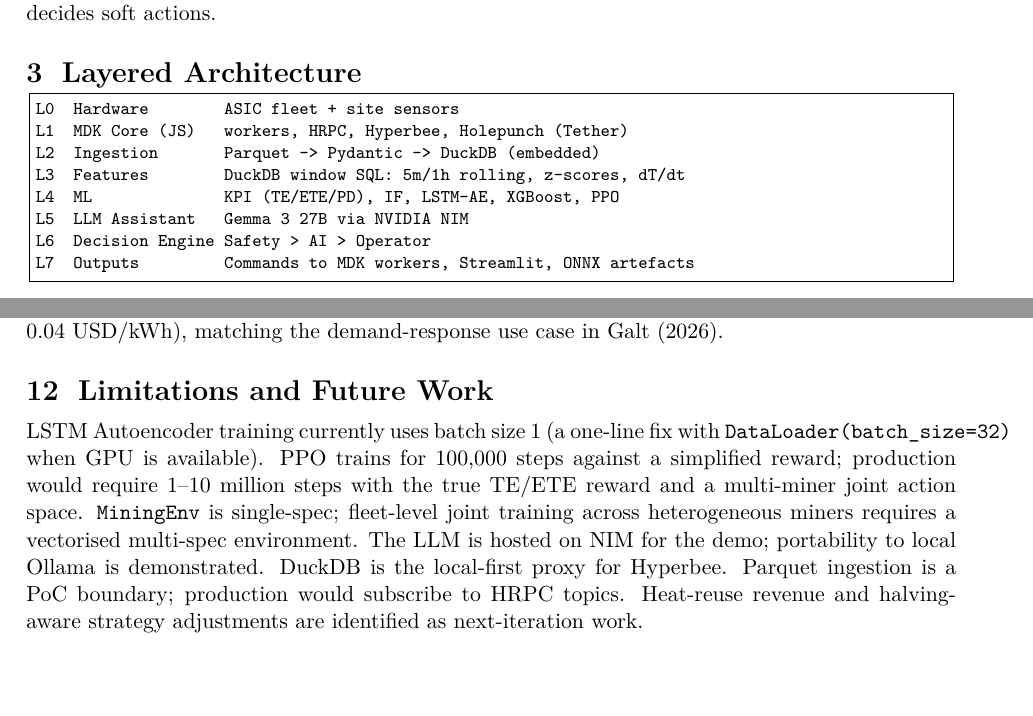
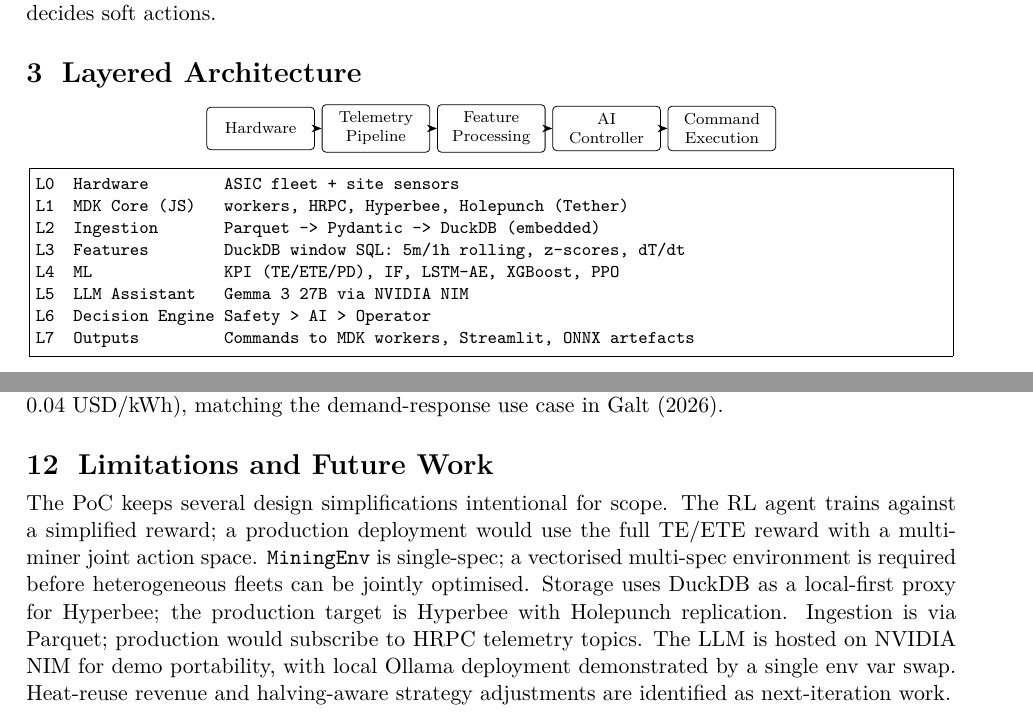
Before and after one commit to wkatir/planb-tether-mdk-mining-ai, a LaTeX document (docs/technical_report.tex): two parts of pages 2 and 5 of 6, joined at a grey line, cut so that both start at the same text, the shorter picture padded with empty space. Compiled offline with pdfLaTeX.

Commit message:
Add architecture diagram and refine limitations section in technical report

```diff
--- a/docs/technical_report.tex
+++ b/docs/technical_report.tex
@@ -15,6 +15,8 @@
 \usepackage{longtable}
 \usepackage{graphicx}
 \usepackage{hyperref}
+\usepackage{tikz}
+\usetikzlibrary{positioning, arrows.meta}
 \usepackage{listings}
 \usepackage{amsmath}
 \usepackage{amssymb}
@@ -151,6 +153,24 @@
 LLM only translates, summarises, and decides soft actions.
 
 \section{Layered Architecture}
+\begin{center}
+\begin{tikzpicture}[
+    stage/.style={draw, rounded corners=2pt, minimum width=1.9cm,
+                  minimum height=0.75cm, align=center, font=\scriptsize},
+    arr/.style={-{Stealth[length=1.8mm]}},
+    node distance=0.12cm
+]
+    \node[stage] (hw) {Hardware};
+    \node[stage, right=of hw] (tel) {Telemetry\\Pipeline};
+    \node[stage, right=of tel] (feat){Feature\\Processing};
+    \node[stage, right=of feat] (ai) {AI\\Controller};
+    \node[stage, right=of ai] (cmd) {Command\\Execution};
+    \draw[arr] (hw) -- (tel);
+    \draw[arr] (tel) -- (feat);
+    \draw[arr] (feat) -- (ai);
+    \draw[arr] (ai) -- (cmd);
+\end{tikzpicture}
+\end{center}
 \begin{lstlisting}
 L0  Hardware        ASIC fleet + site sensors
 L1  MDK Core (JS)   workers, HRPC, Hyperbee, Holepunch (Tether)
@@ -337,17 +357,17 @@
 the demand-response use case in Galt (2026).
 
 \section{Limitations and Future Work}
-LSTM Autoencoder training currently uses batch size 1 (a one-line fix with
-\texttt{DataLoader(batch\_size=32)} when GPU is available). PPO trains for
-100{,}000 steps against a simplified reward; production would require
-1--10 million steps with the true TE/ETE reward and a multi-miner joint
-action space. \texttt{MiningEnv} is single-spec; fleet-level joint training
-across heterogeneous miners requires a vectorised multi-spec environment.
-The LLM is hosted on NIM for the demo; portability to local Ollama is
-demonstrated. DuckDB is the local-first proxy for Hyperbee. Parquet
-ingestion is a PoC boundary; production would subscribe to HRPC topics.
-Heat-reuse revenue and halving-aware strategy adjustments are identified as
-next-iteration work.
+The PoC keeps several design simplifications intentional for scope. The RL
+agent trains against a simplified reward; a production deployment would use
+the full TE/ETE reward with a multi-miner joint action space.
+\texttt{MiningEnv} is single-spec; a vectorised multi-spec environment is
+required before heterogeneous fleets can be jointly optimised. Storage uses
+DuckDB as a local-first proxy for Hyperbee; the production target is
+Hyperbee with Holepunch replication. Ingestion is via Parquet; production
+would subscribe to HRPC telemetry topics. The LLM is hosted on NVIDIA NIM
+for demo portability, with local Ollama deployment demonstrated by a single
+env var swap. Heat-reuse revenue and halving-aware strategy adjustments are
+identified as next-iteration work.
 
 % ---- References (APA 7th) -------------------------------------------------
 \newpage
```
